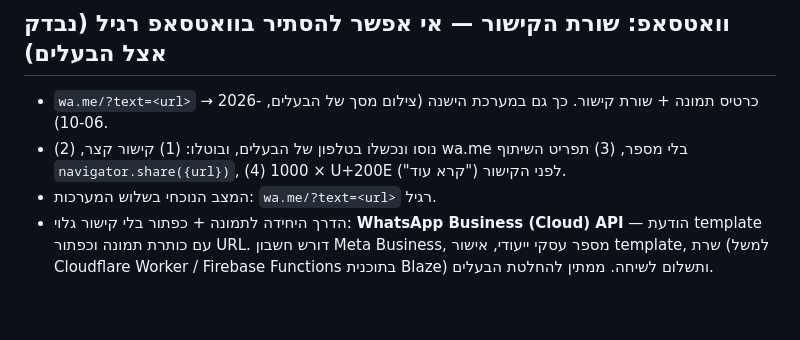
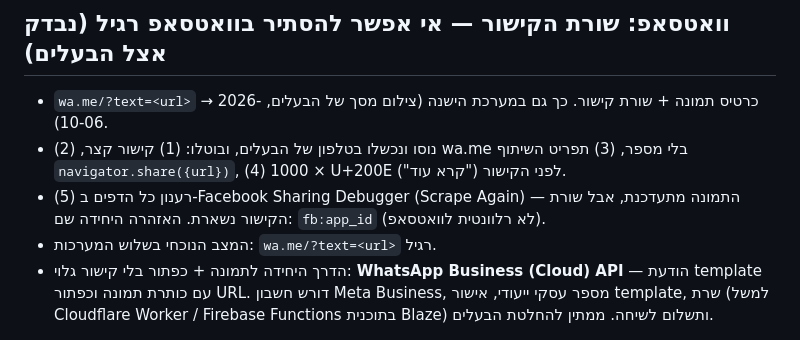
Before and after one commit to Arial13579/system.snapbox, a Markdown page: .claude/CLAUDE.md, the part around the change. GitHub-like rendering; blank space fills up the shorter version.

Commit message:
Memory: Sharing Debugger refresh does not hide the WhatsApp link line
Co-Authored-By: Claude Opus 5.5 <noreply@anthropic.com>
Claude-Session: https://claude.ai/code/session_01BpNviRBAWaomtQCCDj4DeS

```diff
--- a/.claude/CLAUDE.md
+++ b/.claude/CLAUDE.md
@@ -125,6 +125,7 @@
 ## וואטסאפ: שורת הקישור — אי אפשר להסתיר בוואטסאפ רגיל (נבדק אצל הבעלים)
 - `wa.me/?text=<url>` → כרטיס תמונה + שורת קישור. כך גם במערכת הישנה (צילום מסך של הבעלים, 2026-10-06).
 - נוסו ונכשלו בטלפון של הבעלים, ובוטלו: (1) קישור קצר, (2) wa.me בלי מספר, (3) תפריט השיתוף `navigator.share({url})`, (4) 1000 × U+200E לפני הקישור ("קרא עוד").
+- (5) רענון כל הדפים ב-Facebook Sharing Debugger (Scrape Again) — התמונה מתעדכנת, אבל שורת הקישור נשארת. האזהרה היחידה שם: `fb:app_id` (לא רלוונטית לוואטסאפ).
 - המצב הנוכחי בשלוש המערכות: `wa.me/?text=<url>` רגיל.
 - הדרך היחידה לתמונה + כפתור בלי קישור גלוי: **WhatsApp Business (Cloud) API** — הודעת template עם כותרת תמונה וכפתור URL. דורש חשבון Meta Business, מספר עסקי ייעודי, אישור template, שרת (למשל Cloudflare Worker / Firebase Functions בתוכנית Blaze) ותשלום לשיחה. ממתין להחלטת הבעלים.
 
```
